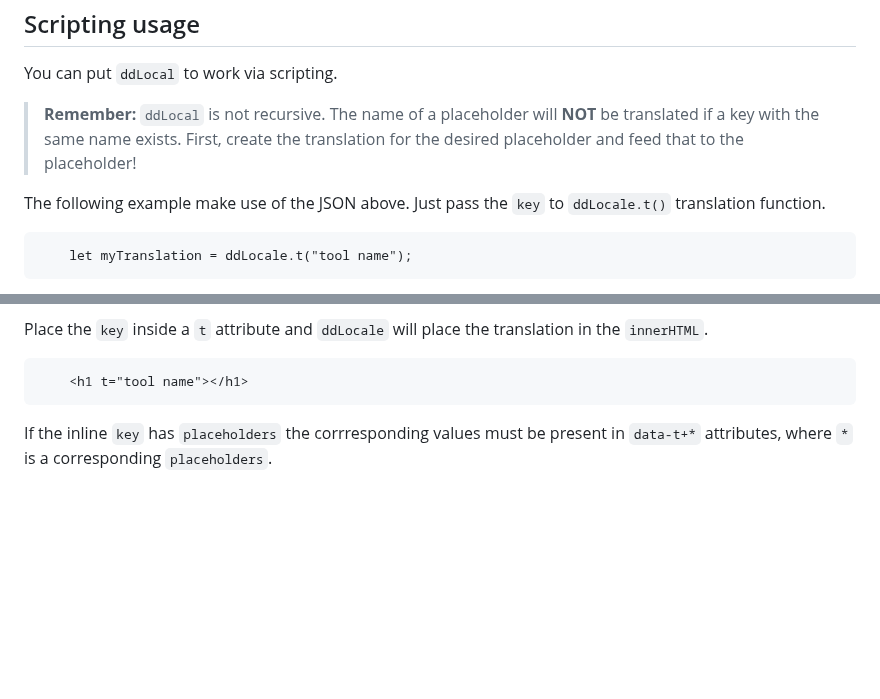
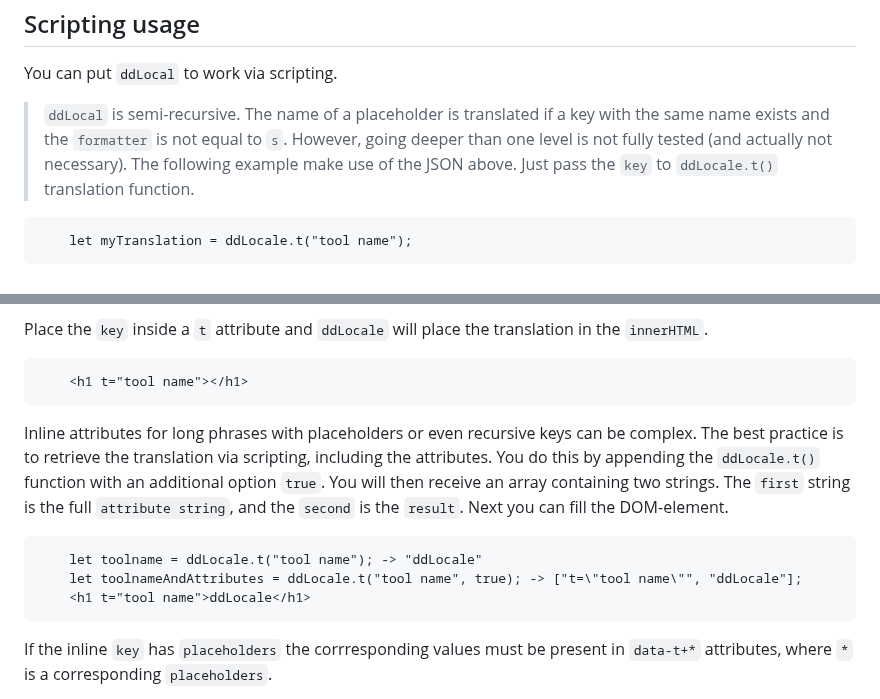
Before and after one commit to Design-Dude/ddLocale, a Markdown page: README.md, 2 parts joined by grey strips. Rendered like a GitHub page; blank space fills up the shorter version.

````diff
--- a/README.md
+++ b/README.md
@@ -205,8 +205,7 @@
 ## Scripting usage
 
 You can put ```ddLocal``` to work via scripting.
-> **Remember:** ```ddLocal``` is not recursive. The name of a placeholder will **NOT** be translated if a key with the same name exists. First, create the translation for the desired placeholder and feed that to the placeholder!
-
+> ```ddLocal``` is semi-recursive. The name of a placeholder is translated if a key with the same name exists and the ```formatter``` is not equal to ```s```. However, going deeper than one level is not fully tested (and actually not necessary).
 The following example make use of the JSON above. Just pass the ```key``` to ```ddLocale.t()``` translation function.
 ```
 	let myTranslation = ddLocale.t("tool name");
@@ -314,6 +313,12 @@ Static elements can be translatable too.
 Place the ```key``` inside a ```t``` attribute and ```ddLocale``` will place the translation in the ```innerHTML```.
 ```
 	<h1 t="tool name"></h1>
+```
+Inline attributes for long phrases with placeholders or even recursive keys can be complex. The best practice is to retrieve the translation via scripting, including the attributes. You do this by appending the ```ddLocale.t()``` function with an additional option ```true```. You will then receive an array containing two strings. The ```first``` string is the full ```attribute string```, and the ```second``` is the ```result```. Next you can fill the DOM-element.
+```
+	let toolname = ddLocale.t("tool name"); -> "ddLocale"
+	let toolnameAndAttributes = ddLocale.t("tool name", true); -> ["t=\"tool name\"", "ddLocale"];
+	<h1 t="tool name">ddLocale</h1>
 ```
 If the inline ```key``` has ```placeholders``` the corrresponding values must be present in ```data-t+*``` attributes, where ```*``` is a corresponding ```placeholders```.
 > It is important to use only **lowercase** letters for placeholder ```names```, because the standard ```data-*``` attributes used for inline data storage do not support uppercase letters!
````
Also changed, not shown: other parts of README.md (+1 -1 lines).
